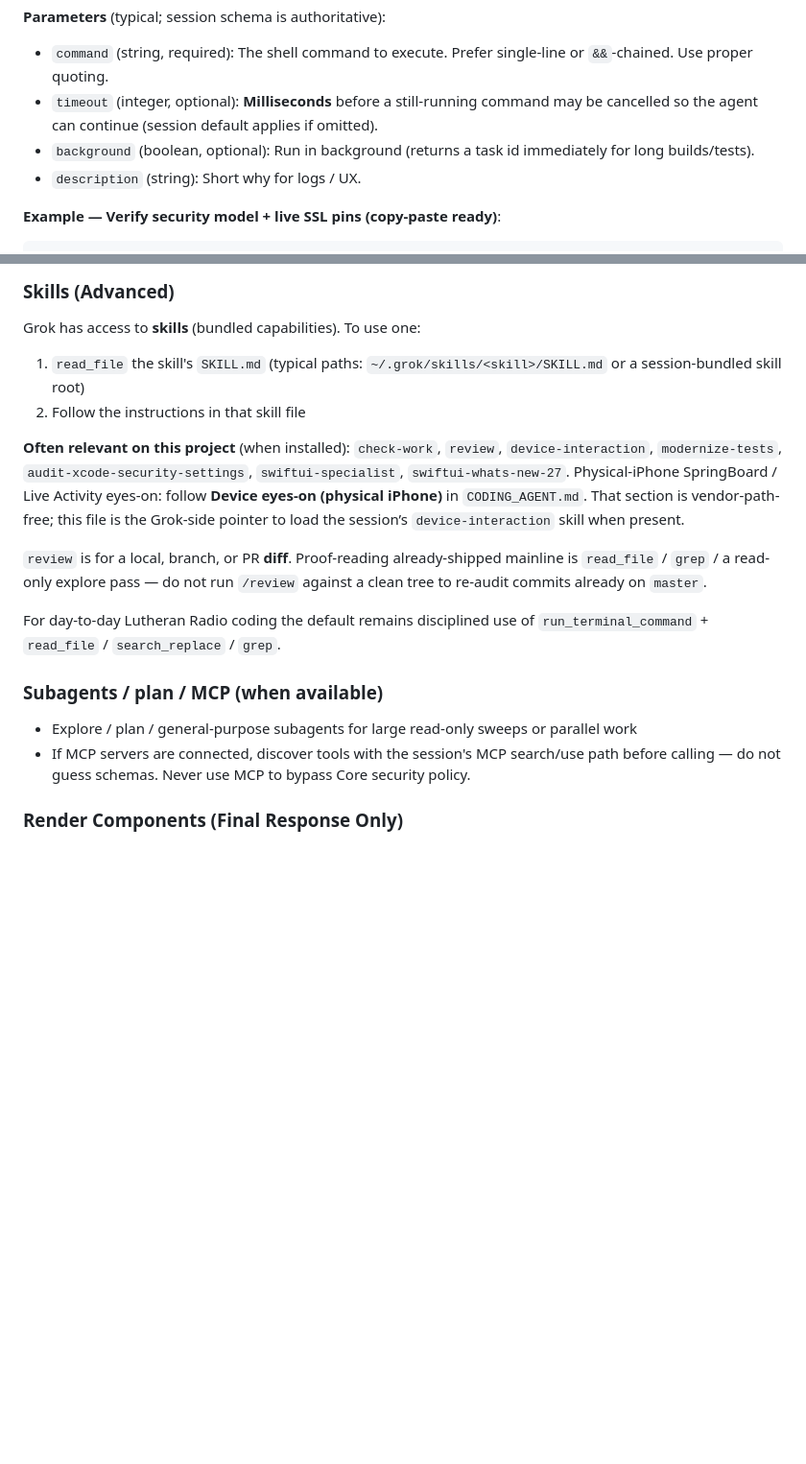
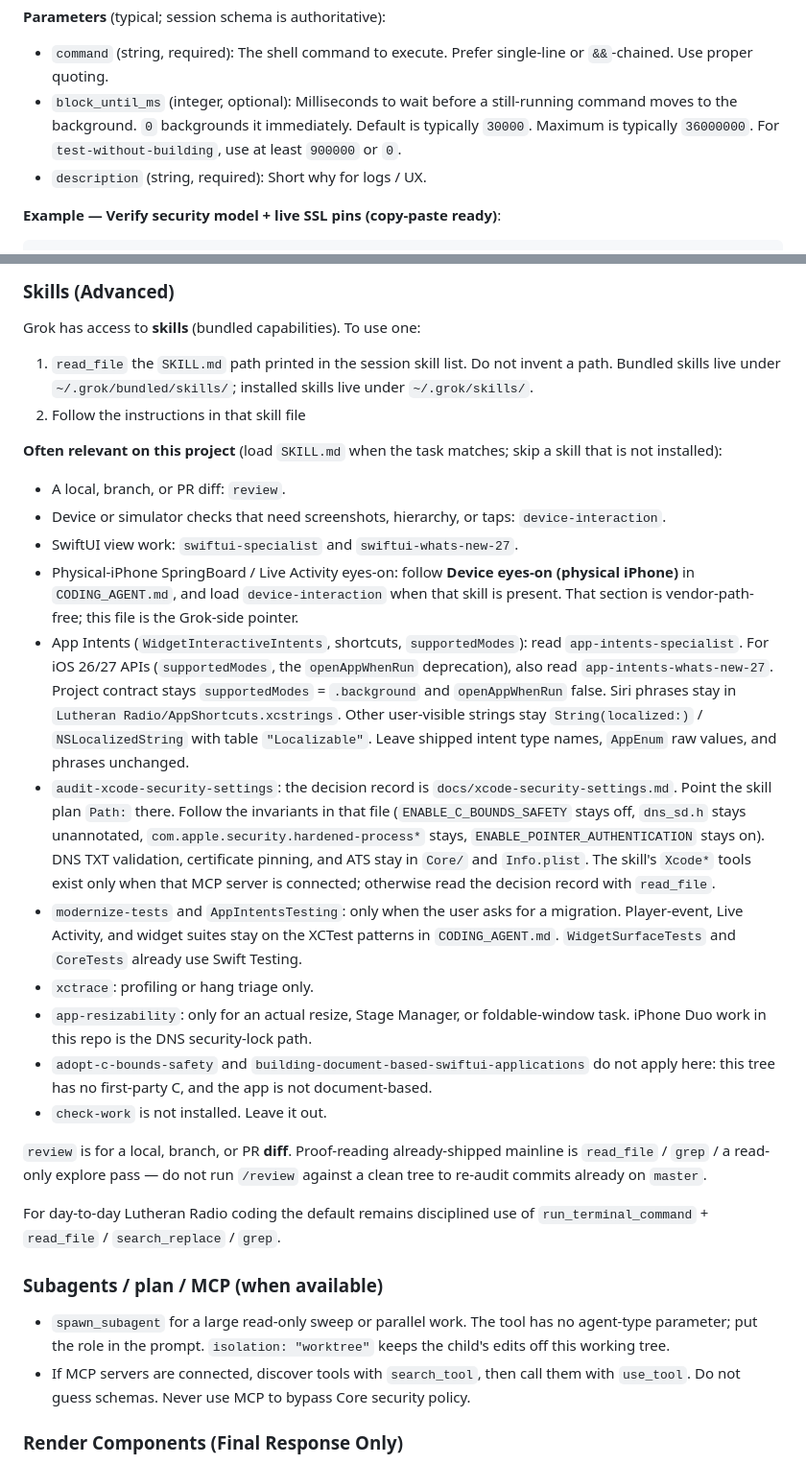
Before and after one commit to jarilammi/lutheran.radio, a Markdown page: GROK_TOOLS.md, 2 parts joined by grey strips. Shown at 96% size. Drawn GitHub-style; blank space fills up the shorter version.

Commit message:
Tell Grok which skills to load and how long to wait for tests
The tool notes named wait and background flags the session does not have,
so a long test run could start a second build while the first still held
the database. Waits now use the live millisecond parameter, and a full
test run keeps one build in flight.

Skill notes name the folders that are actually installed and say when each
one applies. A clean reading of already shipped code stays a file read.
Review stays for a local, branch, or pull-request diff.

Security impact: none.
Localization needed: no.

````diff
--- a/GROK_TOOLS.md
+++ b/GROK_TOOLS.md
@@ -40,9 +42,8 @@ Run any command in the environment's shell (typically zsh or bash on macOS with
 
 **Parameters** (typical; session schema is authoritative):
 - `command` (string, required): The shell command to execute. Prefer single-line or `&&`-chained. Use proper quoting.
-- `timeout` (integer, optional): **Milliseconds** before a still-running command may be cancelled so the agent can continue (session default applies if omitted).
-- `background` (boolean, optional): Run in background (returns a task id immediately for long builds/tests).
-- `description` (string): Short why for logs / UX.
+- `block_until_ms` (integer, optional): Milliseconds to wait before a still-running command moves to the background. `0` backgrounds it immediately. Default is typically `30000`. Maximum is typically `36000000`. For `test-without-building`, use at least `900000` or `0`.
+- `description` (string, required): Short why for logs / UX.
 
 **Example — Verify security model + live SSL pins (copy-paste ready)**:
 ```bash
@@ -143,18 +144,30 @@ Rarely needed unless researching Lutheran radio mentions or community feedback.
 
 ### Skills (Advanced)
 Grok has access to **skills** (bundled capabilities). To use one:
-1. `read_file` the skill's `SKILL.md` (typical paths: `~/.grok/skills/<skill>/SKILL.md` or a session-bundled skill root)
+1. `read_file` the `SKILL.md` path printed in the session skill list. Do not invent a path. Bundled skills live under `~/.grok/bundled/skills/`; installed skills live under `~/.grok/skills/`.
 2. Follow the instructions in that skill file
 
-**Often relevant on this project** (when installed): `check-work`, `review`, `device-interaction`, `modernize-tests`, `audit-xcode-security-settings`, `swiftui-specialist`, `swiftui-whats-new-27`. Physical-iPhone SpringBoard / Live Activity eyes-on: follow **Device eyes-on (physical iPhone)** in `CODING_AGENT.md`. That section is vendor-path-free; this file is the Grok-side pointer to load the session’s `device-interaction` skill when present.
+**Often relevant on this project** (load `SKILL.md` when the task matches; skip a skill that is not installed):
+
+- A local, branch, or PR diff: `review`.
+- Device or simulator checks that need screenshots, hierarchy, or taps: `device-interaction`.
+- SwiftUI view work: `swiftui-specialist` and `swiftui-whats-new-27`.
+- Physical-iPhone SpringBoard / Live Activity eyes-on: follow **Device eyes-on (physical iPhone)** in `CODING_AGENT.md`, and load `device-interaction` when that skill is present. That section is vendor-path-free; this file is the Grok-side pointer.
+- App Intents (`WidgetInteractiveIntents`, shortcuts, `supportedModes`): read `app-intents-specialist`. For iOS 26/27 APIs (`supportedModes`, the `openAppWhenRun` deprecation), also read `app-intents-whats-new-27`. Project contract stays ``supportedModes`` = `.background` and ``openAppWhenRun`` false. Siri phrases stay in `Lutheran Radio/AppShortcuts.xcstrings`. Other user-visible strings stay `String(localized:)` / `NSLocalizedString` with table `"Localizable"`. Leave shipped intent type names, `AppEnum` raw values, and phrases unchanged.
+- `audit-xcode-security-settings`: the decision record is `docs/xcode-security-settings.md`. Point the skill plan `Path:` there. Follow the invariants in that file (`ENABLE_C_BOUNDS_SAFETY` stays off, `dns_sd.h` stays unannotated, `com.apple.security.hardened-process*` stays, `ENABLE_POINTER_AUTHENTICATION` stays on). DNS TXT validation, certificate pinning, and ATS stay in `Core/` and `Info.plist`. The skill's `Xcode*` tools exist only when that MCP server is connected; otherwise read the decision record with `read_file`.
+- `modernize-tests` and `AppIntentsTesting`: only when the user asks for a migration. Player-event, Live Activity, and widget suites stay on the XCTest patterns in `CODING_AGENT.md`. `WidgetSurfaceTests` and `CoreTests` already use Swift Testing.
+- `xctrace`: profiling or hang triage only.
+- `app-resizability`: only for an actual resize, Stage Manager, or foldable-window task. iPhone Duo work in this repo is the DNS security-lock path.
+- `adopt-c-bounds-safety` and `building-document-based-swiftui-applications` do not apply here: this tree has no first-party C, and the app is not document-based.
+- `check-work` is not installed. Leave it out.
 
 `review` is for a local, branch, or PR **diff**. Proof-reading already-shipped mainline is `read_file` / `grep` / a read-only explore pass — do not run `/review` against a clean tree to re-audit commits already on `master`.
 
 For day-to-day Lutheran Radio coding the default remains disciplined use of `run_terminal_command` + `read_file` / `search_replace` / `grep`.
 
 ### Subagents / plan / MCP (when available)
-- Explore / plan / general-purpose subagents for large read-only sweeps or parallel work
-- If MCP servers are connected, discover tools with the session's MCP search/use path before calling — do not guess schemas. Never use MCP to bypass Core security policy.
+- `spawn_subagent` for a large read-only sweep or parallel work. The tool has no agent-type parameter; put the role in the prompt. `isolation: "worktree"` keeps the child's edits off this working tree.
+- If MCP servers are connected, discover tools with `search_tool`, then call them with `use_tool`. Do not guess schemas. Never use MCP to bypass Core security policy.
 
 ### Render Components (Final Response Only)
 These are **not** tools for gathering information or editing code. They are used only in your *final* response to the user when the session defines them (e.g. inline citations, generated-image display helpers).
````
Also changed, not shown: other parts of GROK_TOOLS.md (+3 -1 lines).
